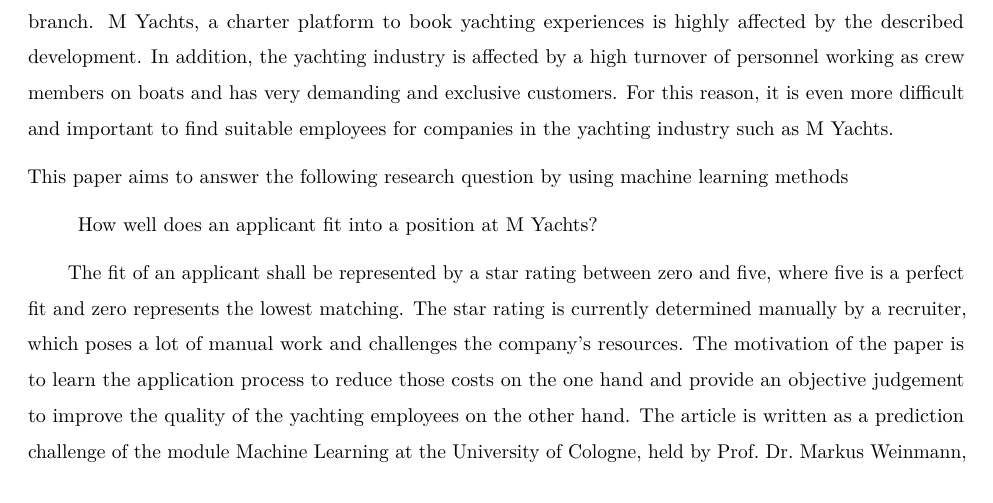
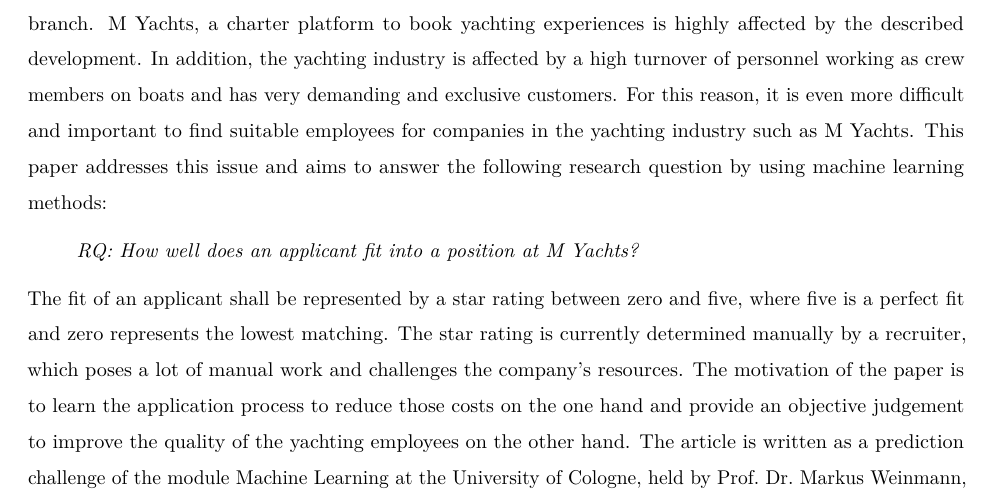
Before and after one commit to prosenkr/PredictionChallenge, an R Markdown document (Template MLAI.Rmd): part of page 3 of 13, cut so that both start at the same text. Rendered offline with R 4.5, knitr and Pandoc, then LaTeX, with nearby package versions.

Commit message:
Update Template MLAI.Rmd

```diff
--- a/Template MLAI.Rmd
+++ b/Template MLAI.Rmd
@@ -72,14 +72,12 @@
 \section{Introduction}
 
 Over the past decade, the labour market has become increasingly tight. Companies have strong difficulties finding matching and convincing professionals and spend a big part of their investments in employee marketing and active sourcing.
-The tension on the labour market is also noticeable on the yachting and luxury shipping branch. M Yachts, a charter platform to book yachting experiences is highly affected by the described development. In addition, the yachting industry is affected by a high turnover of personnel working as crew members on boats and has very demanding and exclusive customers. For this reason, it is even more difficult and important to find suitable employees for companies in the yachting industry such as M Yachts.
-
-\noindent This paper aims to answer the following research question by using machine learning methods
+The tension on the labour market is also noticeable on the yachting and luxury shipping branch. M Yachts, a charter platform to book yachting experiences is highly affected by the described development. In addition, the yachting industry is affected by a high turnover of personnel working as crew members on boats and has very demanding and exclusive customers. For this reason, it is even more difficult and important to find suitable employees for companies in the yachting industry such as M Yachts. This paper addresses this issue and aims to answer the following research question by using machine learning methods:
 
 \begin{quote}
-How well does an applicant fit into a position at M Yachts?
+\emph{RQ: How well does an applicant fit into a position at M Yachts?}
 \end{quote}
 
-The fit of an applicant shall be represented by a star rating between zero and five, where five is a perfect fit and zero represents the lowest matching. The star rating is currently determined manually by a recruiter, which poses a lot of manual work and challenges the company’s resources. The motivation of the paper is to learn the application process to reduce those costs on the one hand and provide an objective judgement to improve the quality of the yachting employees on the other hand.
+\noindent The fit of an applicant shall be represented by a star rating between zero and five, where five is a perfect fit and zero represents the lowest matching. The star rating is currently determined manually by a recruiter, which poses a lot of manual work and challenges the company’s resources. The motivation of the paper is to learn the application process to reduce those costs on the one hand and provide an objective judgement to improve the quality of the yachting employees on the other hand.
 The article is written as a prediction challenge of the module Machine Learning at the University of Cologne, held by Prof. Dr. Markus Weinmann, in cooperation with the company M Yachts. Goals of the module are to apply the main concepts of machine learning and analyse results of them, competencies which are applied to a practical problem of M Yachts in this task.
 
```
Also changed, not shown: Template MLAI.Rmd (2 more changed lines).
